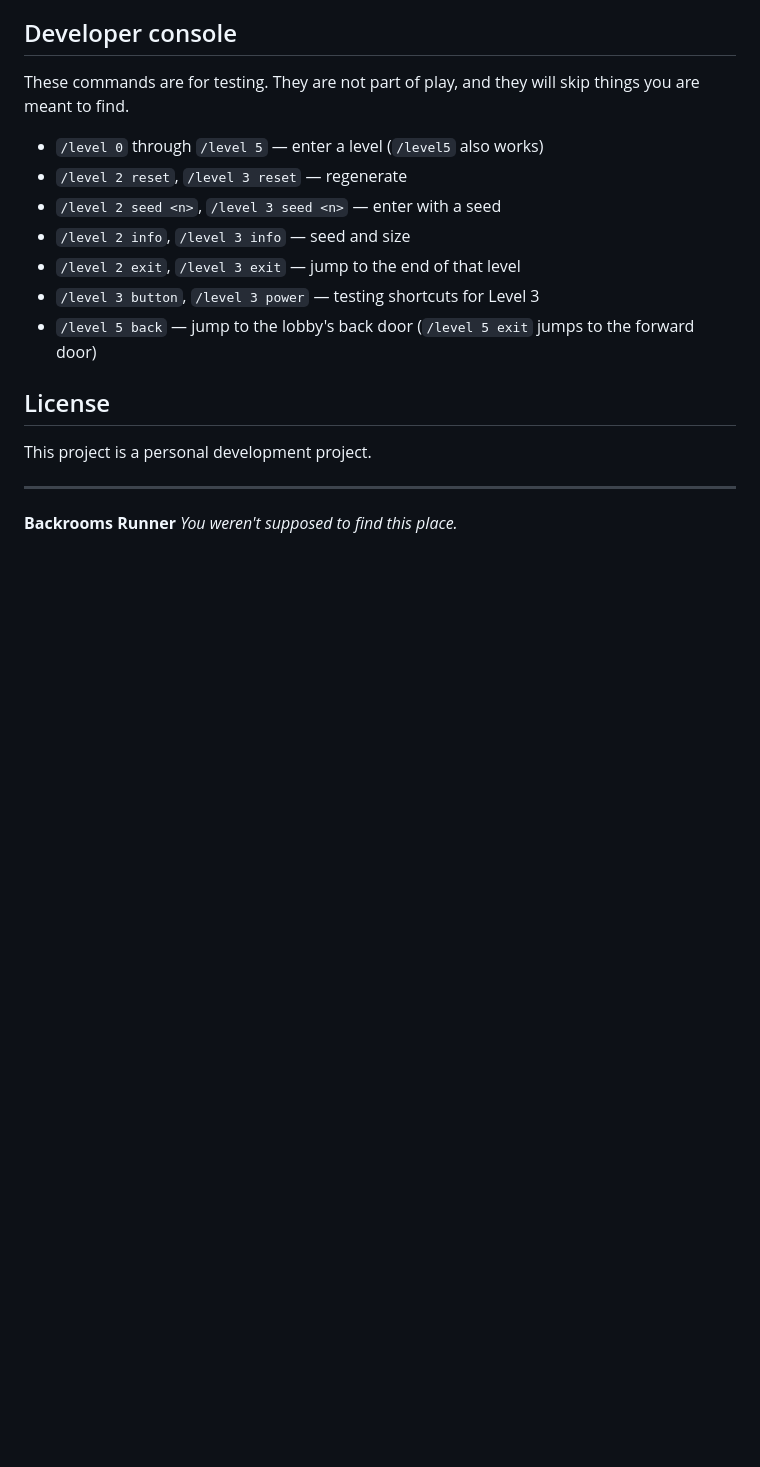
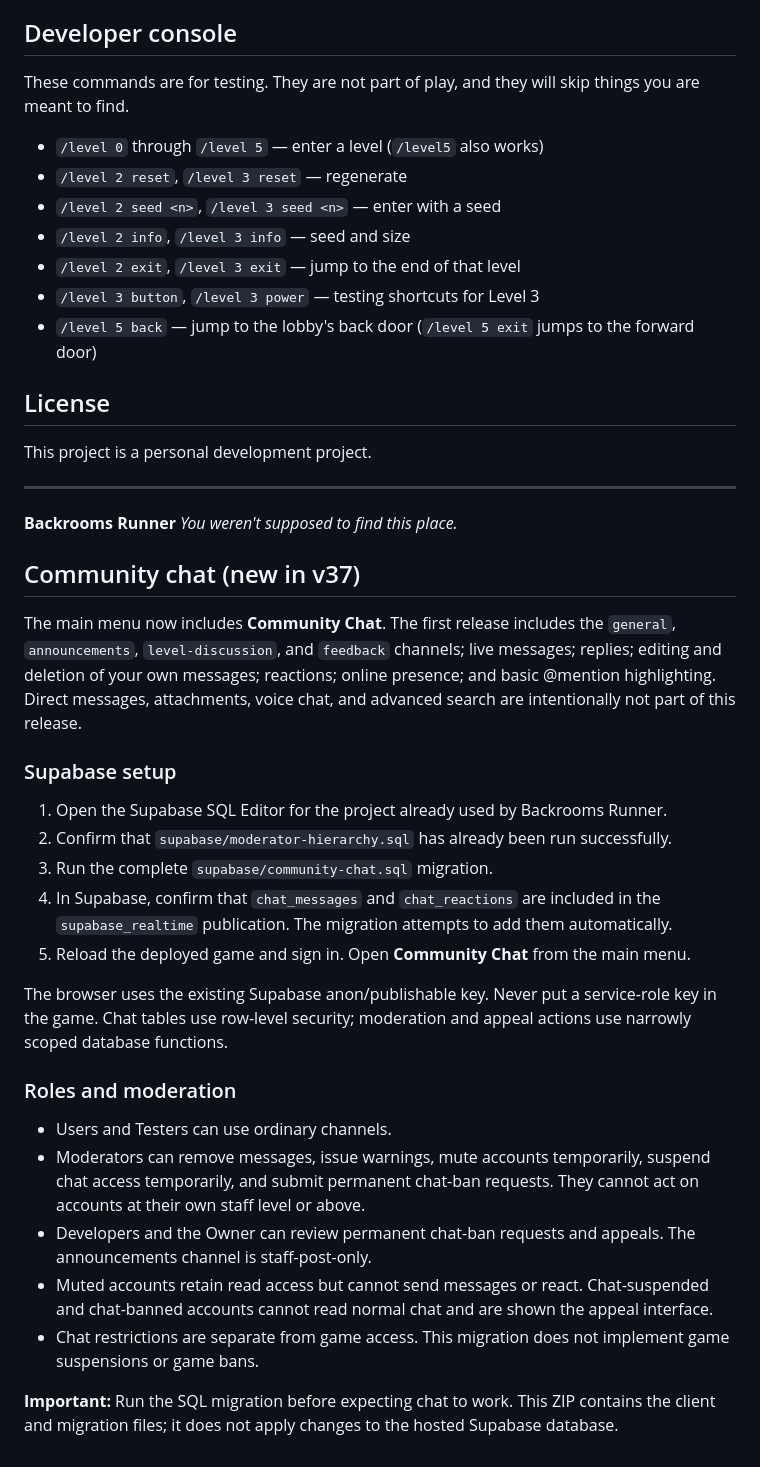
Before and after one commit to HyperDestruct0r/Backrooms-Runner, a Markdown page: README.md, the part around one of its changes. GitHub-like rendering; blank space fills up the shorter version.

Commit message:
Enhance README with account roles and community chat info
Added account roles and community chat sections to README.md, detailing user hierarchy, moderation capabilities, and Supabase setup instructions.

```diff
--- a/README.md
+++ b/README.md
@@ -109,3 +115,27 @@ This project is a personal development project.
 
 **Backrooms Runner**
 *You weren't supposed to find this place.*
+
+## Community chat (new in v37)
+
+The main menu now includes **Community Chat**. The first release includes the `general`, `announcements`, `level-discussion`, and `feedback` channels; live messages; replies; editing and deletion of your own messages; reactions; online presence; and basic @mention highlighting. Direct messages, attachments, voice chat, and advanced search are intentionally not part of this release.
+
+### Supabase setup
+
+1. Open the Supabase SQL Editor for the project already used by Backrooms Runner.
+2. Confirm that `supabase/moderator-hierarchy.sql` has already been run successfully.
+3. Run the complete `supabase/community-chat.sql` migration.
+4. In Supabase, confirm that `chat_messages` and `chat_reactions` are included in the `supabase_realtime` publication. The migration attempts to add them automatically.
+5. Reload the deployed game and sign in. Open **Community Chat** from the main menu.
+
+The browser uses the existing Supabase anon/publishable key. Never put a service-role key in the game. Chat tables use row-level security; moderation and appeal actions use narrowly scoped database functions.
+
+### Roles and moderation
+
+- Users and Testers can use ordinary channels.
+- Moderators can remove messages, issue warnings, mute accounts temporarily, suspend chat access temporarily, and submit permanent chat-ban requests. They cannot act on accounts at their own staff level or above.
+- Developers and the Owner can review permanent chat-ban requests and appeals. The announcements channel is staff-post-only.
+- Muted accounts retain read access but cannot send messages or react. Chat-suspended and chat-banned accounts cannot read normal chat and are shown the appeal interface.
+- Chat restrictions are separate from game access. This migration does not implement game suspensions or game bans.
+
+**Important:** Run the SQL migration before expecting chat to work. This ZIP contains the client and migration files; it does not apply changes to the hosted Supabase database.
```
Also changed, not shown: other parts of README.md (+6 -0 lines).
